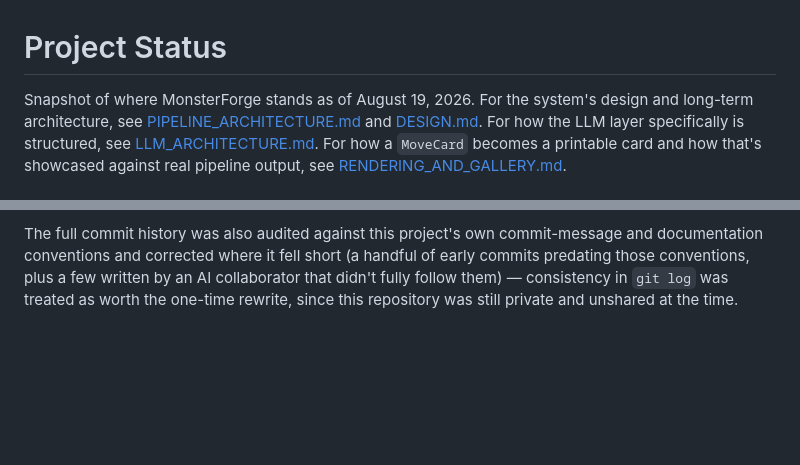
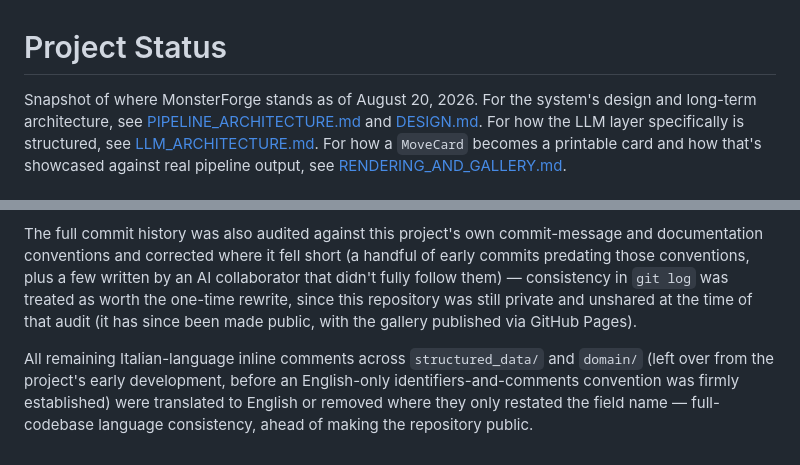
Before and after one commit to Alteredlilac/MonsterForge, a Markdown page: monsterforge/docs/PROJECT_STATUS.md, 2 parts joined by grey strips. GitHub-like rendering; blank space fills up the shorter version.

Commit message:
docs(status): close out session-closure fact-check
Fixed:
- Stale "still private and unshared" note — the repository was made
  public this session, with the gallery published via GitHub Pages;
  linked from the "In short" section
- Snapshot date (August 19 -> 20)

Added:
- A note on the full-codebase Italian-comment cleanup completed this
  session, ahead of making the repository public

```diff
--- a/monsterforge/docs/PROJECT_STATUS.md
+++ b/monsterforge/docs/PROJECT_STATUS.md
@@ -1,6 +1,6 @@
 # Project Status
 
-Snapshot of where MonsterForge stands as of August 19, 2026.
+Snapshot of where MonsterForge stands as of August 20, 2026.
 For the system's design and long-term architecture, see [PIPELINE_ARCHITECTURE.md](./PIPELINE_ARCHITECTURE.md)
 and [DESIGN.md](../../DESIGN.md). For how the LLM layer specifically is
 structured, see [LLM_ARCHITECTURE.md](./LLM_ARCHITECTURE.md). For how a
@@ -232,4 +233,13 @@ commit-message and documentation conventions and corrected where it
 fell short (a handful of early commits predating those conventions,
 plus a few written by an AI collaborator that didn't fully follow them)
 — consistency in `git log` was treated as worth the one-time rewrite,
-since this repository was still private and unshared at the time.
+since this repository was still private and unshared at the time of
+that audit (it has since been made public, with the gallery published
+via GitHub Pages).
+
+All remaining Italian-language inline comments across `structured_data/`
+and `domain/` (left over from the project's early development, before
+an English-only identifiers-and-comments convention was firmly
+established) were translated to English or removed where they only
+restated the field name — full-codebase language consistency, ahead of
+making the repository public.
```
Also changed, not shown: other parts of monsterforge/docs/PROJECT_STATUS.md (+2 -1 lines).
